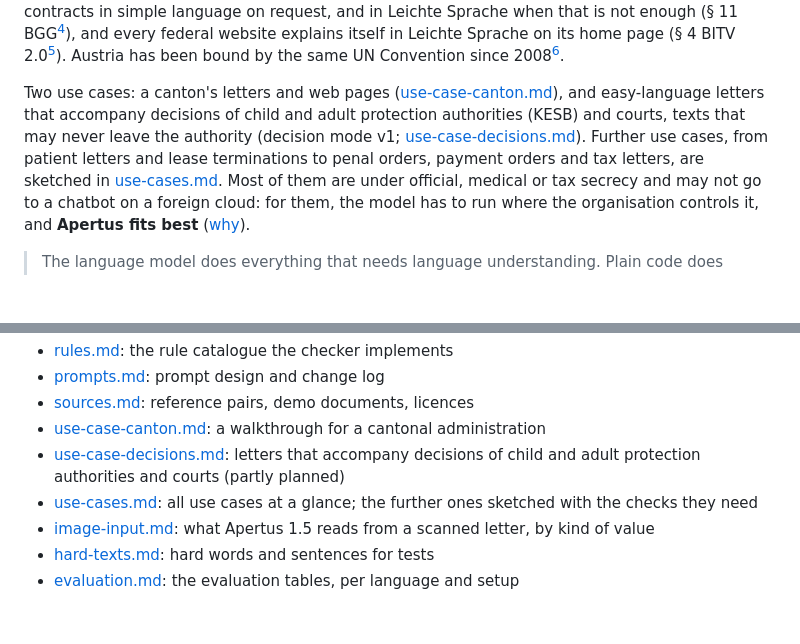
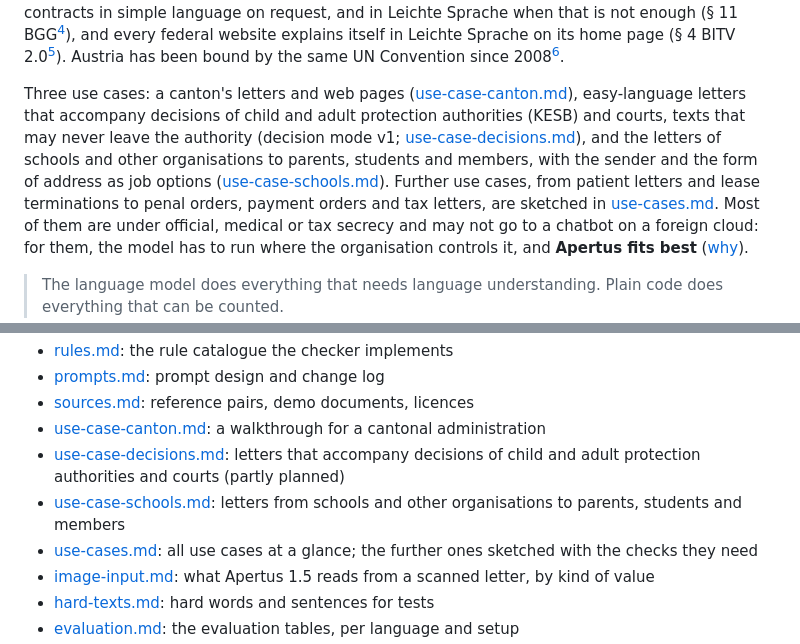
Before and after one commit to bobrovsky420/leicht-facile, a Markdown page: README.md, 2 parts joined by grey strips. Rendered like a GitHub page; blank space fills up the shorter version.

Commit message:
Use case for schools and organisations: the document with screenshots, links in README and docs, site paragraph and roadmap

```diff
--- a/README.md
+++ b/README.md
@@ -39,11 +39,14 @@ website explains itself in Leichte Sprache on its home page
 (§ 4 BITV 2.0<sup>[5](#ref-5)</sup>). Austria has been bound by the same UN Convention
 since 2008<sup>[6](#ref-6)</sup>.
 
-Two use cases: a canton's letters and web pages
-([use-case-canton.md](docs/use-case-canton.md)), and easy-language letters that
+Three use cases: a canton's letters and web pages
+([use-case-canton.md](docs/use-case-canton.md)), easy-language letters that
 accompany decisions of child and adult protection authorities (KESB) and courts, texts
 that may never leave the authority (decision mode v1;
-[use-case-decisions.md](docs/use-case-decisions.md)). Further use cases, from patient letters and lease terminations to
+[use-case-decisions.md](docs/use-case-decisions.md)), and the letters of schools and other
+organisations to parents, students and members, with the sender and the form of address
+as job options ([use-case-schools.md](docs/use-case-schools.md)). Further use cases, from
+patient letters and lease terminations to
 penal orders, payment orders and tax letters, are sketched in
 [use-cases.md](docs/use-cases.md). Most of them are under official, medical or
 tax secrecy and may not go to a chatbot on a foreign cloud: for them, the model has to
@@ -270,6 +273,7 @@ fits them best: [Why Apertus for confidential texts](#why-apertus-for-confidenti
 - [sources.md](docs/sources.md): reference pairs, demo documents, licences
 - [use-case-canton.md](docs/use-case-canton.md): a walkthrough for a cantonal administration
 - [use-case-decisions.md](docs/use-case-decisions.md): letters that accompany decisions of child and adult protection authorities and courts (partly planned)
+- [use-case-schools.md](docs/use-case-schools.md): letters from schools and other organisations to parents, students and members
 - [use-cases.md](docs/use-cases.md): all use cases at a glance; the further ones sketched with the checks they need
 - [image-input.md](docs/image-input.md): what Apertus 1.5 reads from a scanned letter, by kind of value
 - [hard-texts.md](docs/hard-texts.md): hard words and sentences for tests
```
Also changed, not shown: docs/architecture.md (+8 -3 lines), docs/use-case-schools.md (added, +189 -0 lines), docs/use-cases.md (+6 -4 lines), docs/images/review-school-dark.png (added), docs/images/review-school.png (added), 4 other files.
